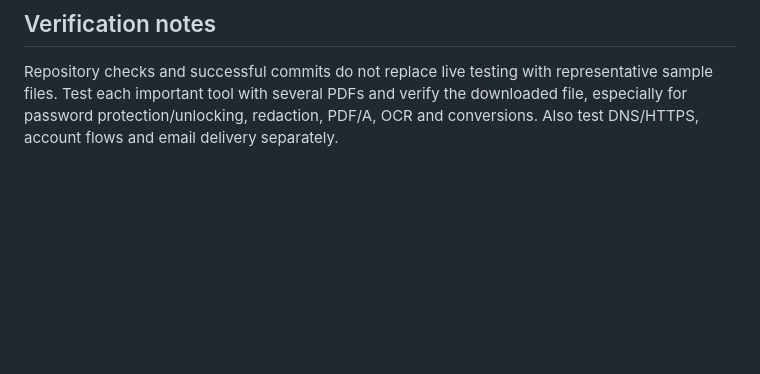
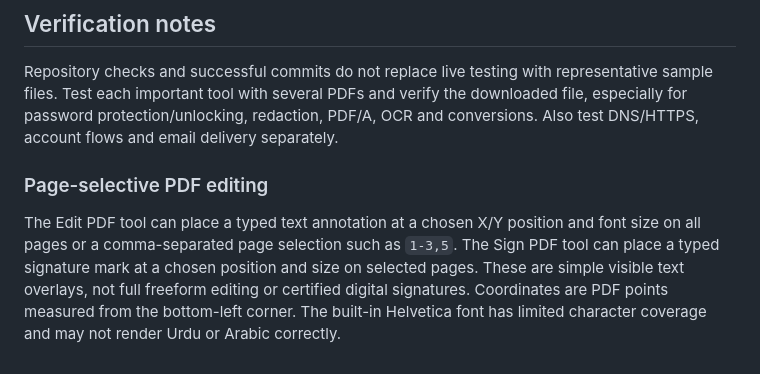
Before and after one commit to Mureedabbas1/PDFLeo, a Markdown page: README.md, the part around the change. GitHub-like rendering; blank space fills up the shorter version.

Commit message:
Document page-selective PDF text and signature tools

```diff
--- a/README.md
+++ b/README.md
@@ -88,3 +88,8 @@ The production database security hardening recorded in [supabase-security-fixes.
 ## Verification notes
 
 Repository checks and successful commits do not replace live testing with representative sample files. Test each important tool with several PDFs and verify the downloaded file, especially for password protection/unlocking, redaction, PDF/A, OCR and conversions. Also test DNS/HTTPS, account flows and email delivery separately.
+
+
+### Page-selective PDF editing
+
+The Edit PDF tool can place a typed text annotation at a chosen X/Y position and font size on all pages or a comma-separated page selection such as `1-3,5`. The Sign PDF tool can place a typed signature mark at a chosen position and size on selected pages. These are simple visible text overlays, not full freeform editing or certified digital signatures. Coordinates are PDF points measured from the bottom-left corner. The built-in Helvetica font has limited character coverage and may not render Urdu or Arabic correctly.
```
